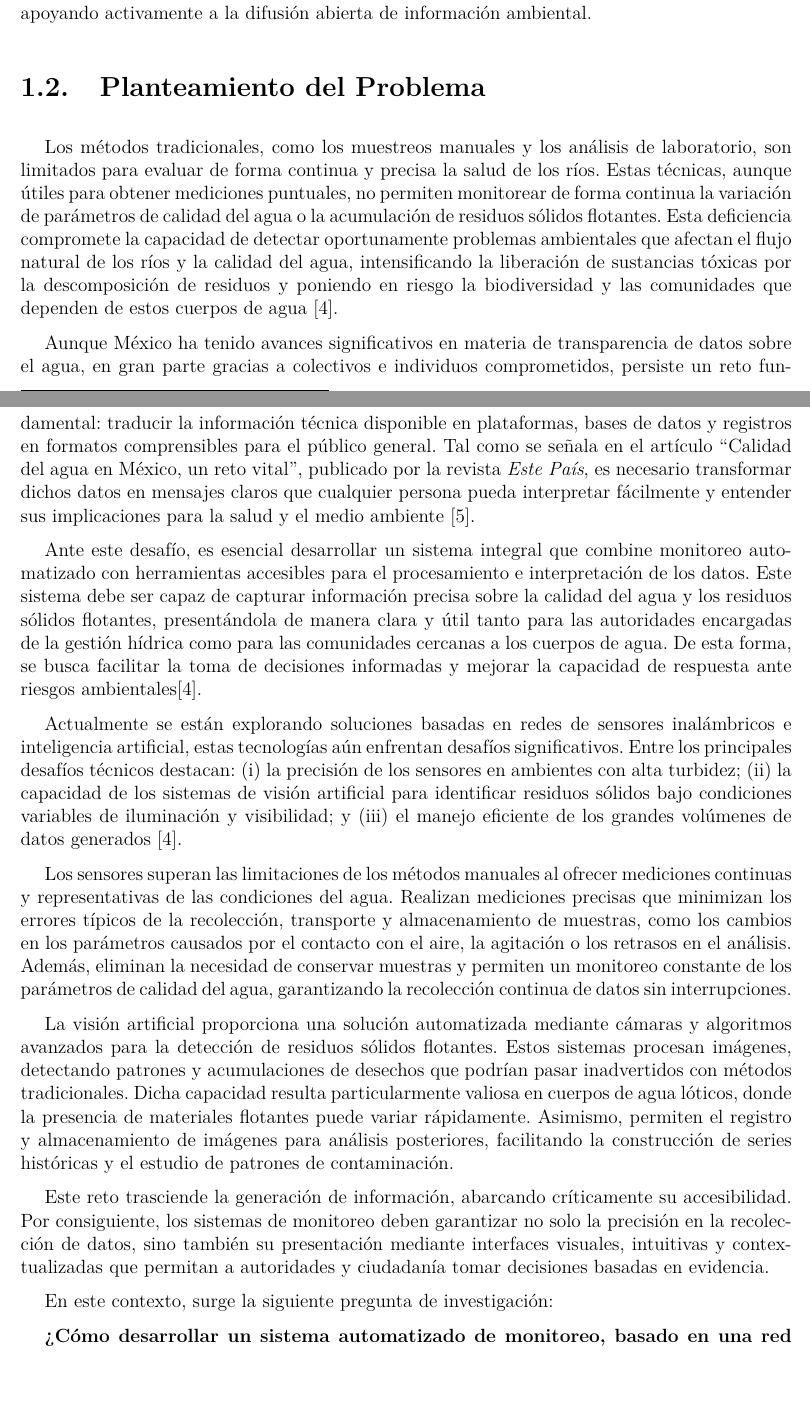
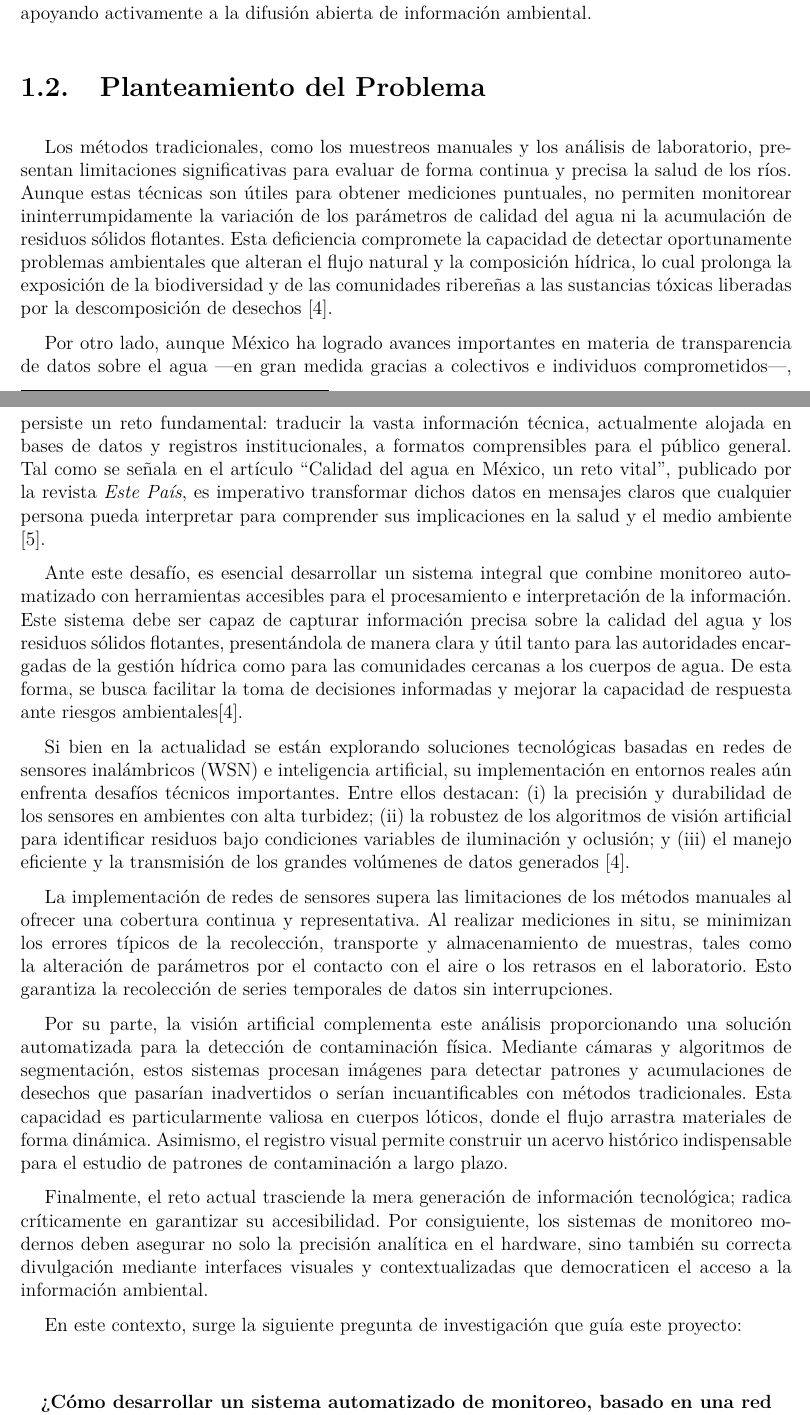
Before and after one commit to AlfredoDompablo/Proyecto-terminal, a LaTeX thesis (main.tex, which reads Documento/2-Planteamiento.tex): two parts of pages 14 and 15 of 159, joined at a grey line, cut so that both start at the same text, the shorter picture padded with empty space. Compiled offline with pdfLaTeX; an older LaTeX class or package is replaced by its successor.

Commit message:
docs(planteamiento): mejorar fluidez y corregir errores ortográficos

```diff
--- a/Documento/2-Planteamiento.tex
+++ b/Documento/2-Planteamiento.tex
@@ -1,19 +1,23 @@
 \section{Planteamiento del Problema}
 
-Los métodos tradicionales, como los muestreos manuales y los análisis de laboratorio, son limitados para evaluar de forma continua y precisa la salud de los ríos. Estas técnicas, aunque útiles para obtener mediciones puntuales, no permiten monitorear de forma continua la variación de parámetros de calidad del agua o la acumulación de residuos sólidos flotantes. Esta deficiencia compromete la capacidad de detectar oportunamente problemas ambientales que afectan el flujo natural de los ríos y la calidad del agua, intensificando la liberación de sustancias tóxicas por la descomposición de residuos y poniendo en riesgo la biodiversidad y las comunidades que dependen de estos cuerpos de agua \cite{monitoreo2023}.
+Los métodos tradicionales, como los muestreos manuales y los análisis de laboratorio, presentan limitaciones significativas para evaluar de forma continua y precisa la salud de los ríos. Aunque estas técnicas son útiles para obtener mediciones puntuales, no permiten monitorear ininterrumpidamente la variación de los parámetros de calidad del agua ni la acumulación de residuos sólidos flotantes. Esta deficiencia compromete la capacidad de detectar oportunamente problemas ambientales que alteran el flujo natural y la composición hídrica, lo cual prolonga la exposición de la biodiversidad y de las comunidades ribereñas a las sustancias tóxicas liberadas por la descomposición de desechos \cite{monitoreo2023}.
 
-Aunque México ha tenido avances significativos en materia de transparencia de datos sobre el agua, en gran parte gracias a colectivos e individuos comprometidos, persiste un reto fundamental: traducir la información técnica disponible en plataformas, bases de datos y registros en formatos comprensibles para el público general. Tal como se señala en el artículo “Calidad del agua en México, un reto vital”, publicado por la revista \textit{Este País}, es necesario transformar dichos datos en mensajes claros que cualquier persona pueda interpretar fácilmente y entender sus implicaciones para la salud y el medio ambiente \cite{estepais2024}.
+Por otro lado, aunque México ha logrado avances importantes en materia de transparencia de datos sobre el agua —en gran medida gracias a colectivos e individuos comprometidos—, persiste un reto fundamental: traducir la vasta información técnica, actualmente alojada en bases de datos y registros institucionales, a formatos comprensibles para el público general. Tal como se señala en el artículo ``Calidad del agua en México, un reto vital'', publicado por la revista \textit{Este País}, es imperativo transformar dichos datos en mensajes claros que cualquier persona pueda interpretar para comprender sus implicaciones en la salud y el medio ambiente \cite{estepais2024}.
 
-Ante este desafío, es esencial desarrollar un sistema integral que combine monitoreo automatizado con herramientas accesibles para el procesamiento e interpretación de los datos. Este sistema debe ser capaz de capturar información precisa sobre la calidad del agua y los residuos sólidos flotantes, presentándola de manera clara y útil tanto para las autoridades encargadas de la gestión hídrica como para las comunidades cercanas a los cuerpos de agua. De esta forma, se busca facilitar la toma de decisiones informadas y mejorar la capacidad de respuesta ante riesgos ambientales\cite{monitoreo2023}.
+Ante este desafío, es esencial desarrollar un sistema integral que combine monitoreo automatizado con herramientas accesibles para el procesamiento e interpretación de la información. Este sistema debe ser capaz de capturar información precisa sobre la calidad del agua y los residuos sólidos flotantes, presentándola de manera clara y útil tanto para las autoridades encargadas de la gestión hídrica como para las comunidades cercanas a los cuerpos de agua. De esta forma, se busca facilitar la toma de decisiones informadas y mejorar la capacidad de respuesta ante riesgos ambientales\cite{monitoreo2023}.
 
-Actualmente se están explorando soluciones basadas en redes de sensores inalámbricos e inteligencia artificial, estas tecnologías aún enfrentan desafíos significativos. Entre los principales desafíos técnicos destacan: (i) la precisión de los sensores en ambientes con alta turbidez; (ii) la capacidad de los sistemas de visión artificial para identificar residuos sólidos bajo condiciones variables de iluminación y visibilidad; y (iii) el manejo eficiente de los grandes volúmenes de datos generados \cite{monitoreo2023}.
+Si bien en la actualidad se están explorando soluciones tecnológicas basadas en redes de sensores inalámbricos (WSN) e inteligencia artificial, su implementación en entornos reales aún enfrenta desafíos técnicos importantes. Entre ellos destacan: (i) la precisión y durabilidad de los sensores en ambientes con alta turbidez; (ii) la robustez de los algoritmos de visión artificial para identificar residuos bajo condiciones variables de iluminación y oclusión; y (iii) el manejo eficiente y la transmisión de los grandes volúmenes de datos generados \cite{monitoreo2023}.
 
-Los sensores superan las limitaciones de los métodos manuales al ofrecer mediciones continuas y representativas de las condiciones del agua. Realizan mediciones precisas que minimizan los errores típicos de la recolección, transporte y almacenamiento de muestras, como los cambios en los parámetros causados por el contacto con el aire, la agitación o los retrasos en el análisis. Además, eliminan la necesidad de conservar muestras y permiten un monitoreo constante de los parámetros de calidad del agua, garantizando la recolección continua de datos sin interrupciones.
+La implementación de redes de sensores supera las limitaciones de los métodos manuales al ofrecer una cobertura continua y representativa. Al realizar mediciones in situ, se minimizan los errores típicos de la recolección, transporte y almacenamiento de muestras, tales como la alteración de parámetros por el contacto con el aire o los retrasos en el laboratorio. Esto garantiza la recolección de series temporales de datos sin interrupciones.
 
-La visión artificial proporciona una solución automatizada mediante cámaras y algoritmos avanzados para la detección de residuos sólidos flotantes. Estos sistemas procesan imágenes, detectando patrones y acumulaciones de desechos que podrían pasar inadvertidos con métodos tradicionales. Dicha capacidad resulta particularmente valiosa en cuerpos de agua lóticos, donde la presencia de materiales flotantes puede variar rápidamente. Asimismo, permiten el registro y almacenamiento de imágenes para análisis posteriores, facilitando la construcción de series históricas y el estudio de patrones de contaminación.
+Por su parte, la visión artificial complementa este análisis proporcionando una solución automatizada para la detección de contaminación física. Mediante cámaras y algoritmos de segmentación, estos sistemas procesan imágenes para detectar patrones y acumulaciones de desechos que pasarían inadvertidos o serían incuantificables con métodos tradicionales. Esta capacidad es particularmente valiosa en cuerpos lóticos, donde el flujo arrastra materiales de forma dinámica. Asimismo, el registro visual permite construir un acervo histórico indispensable para el estudio de patrones de contaminación a largo plazo.
 
-Este reto trasciende la generación de información, abarcando críticamente su accesibilidad. Por consiguiente, los sistemas de monitoreo deben garantizar no solo la precisión en la recolección de datos, sino también su presentación mediante interfaces visuales, intuitivas y contextualizadas que permitan a autoridades y ciudadanía tomar decisiones basadas en evidencia.
+Finalmente, el reto actual trasciende la mera generación de información tecnológica; radica críticamente en garantizar su accesibilidad. Por consiguiente, los sistemas de monitoreo modernos deben asegurar no solo la precisión analítica en el hardware, sino también su correcta divulgación mediante interfaces visuales y contextualizadas que democraticen el acceso a la información ambiental.
 
-En este contexto, surge la siguiente pregunta de investigación:
+En este contexto, surge la siguiente pregunta de investigación que guía este proyecto:
 
-\textbf{¿Cómo desarrollar un sistema automatizado de monitoreo, basado en una red inalámbrica de sensores y visión artificial, que permita medir parámetros clave de calidad del agua y detectar residuos sólidos en cuerpos de agua lóticos afectados por actividades industriales y agrícolas?}
+\vspace{0.3cm}
+\begin{center}
+  \textbf{¿Cómo desarrollar un sistema automatizado de monitoreo, basado en una red inalámbrica de sensores y visión artificial, que permita medir parámetros clave de calidad del agua y detectar residuos sólidos en cuerpos de agua lóticos afectados por actividades industriales y agrícolas?}
+\end{center}
+\vspace{0.3cm}
```
